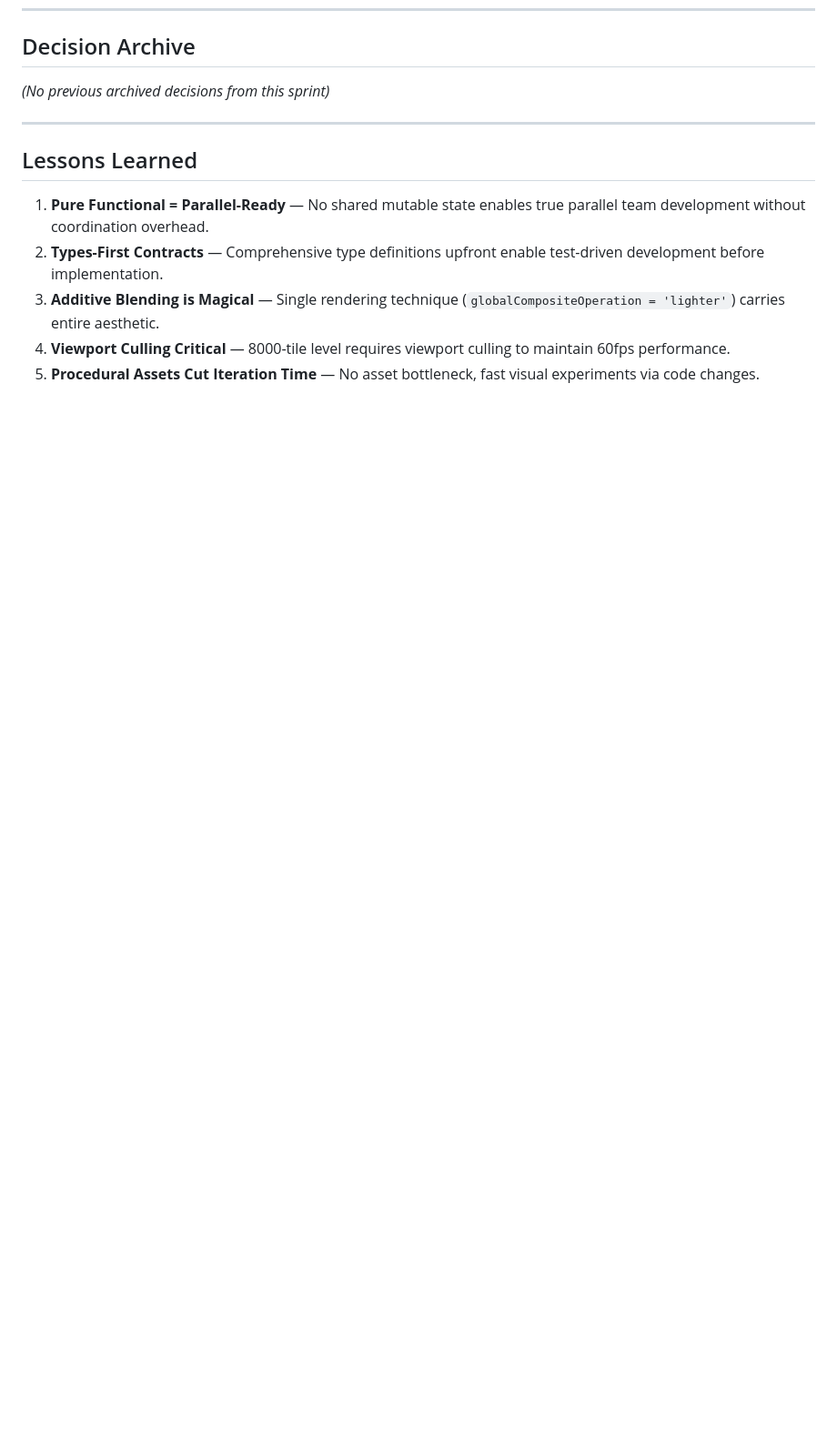
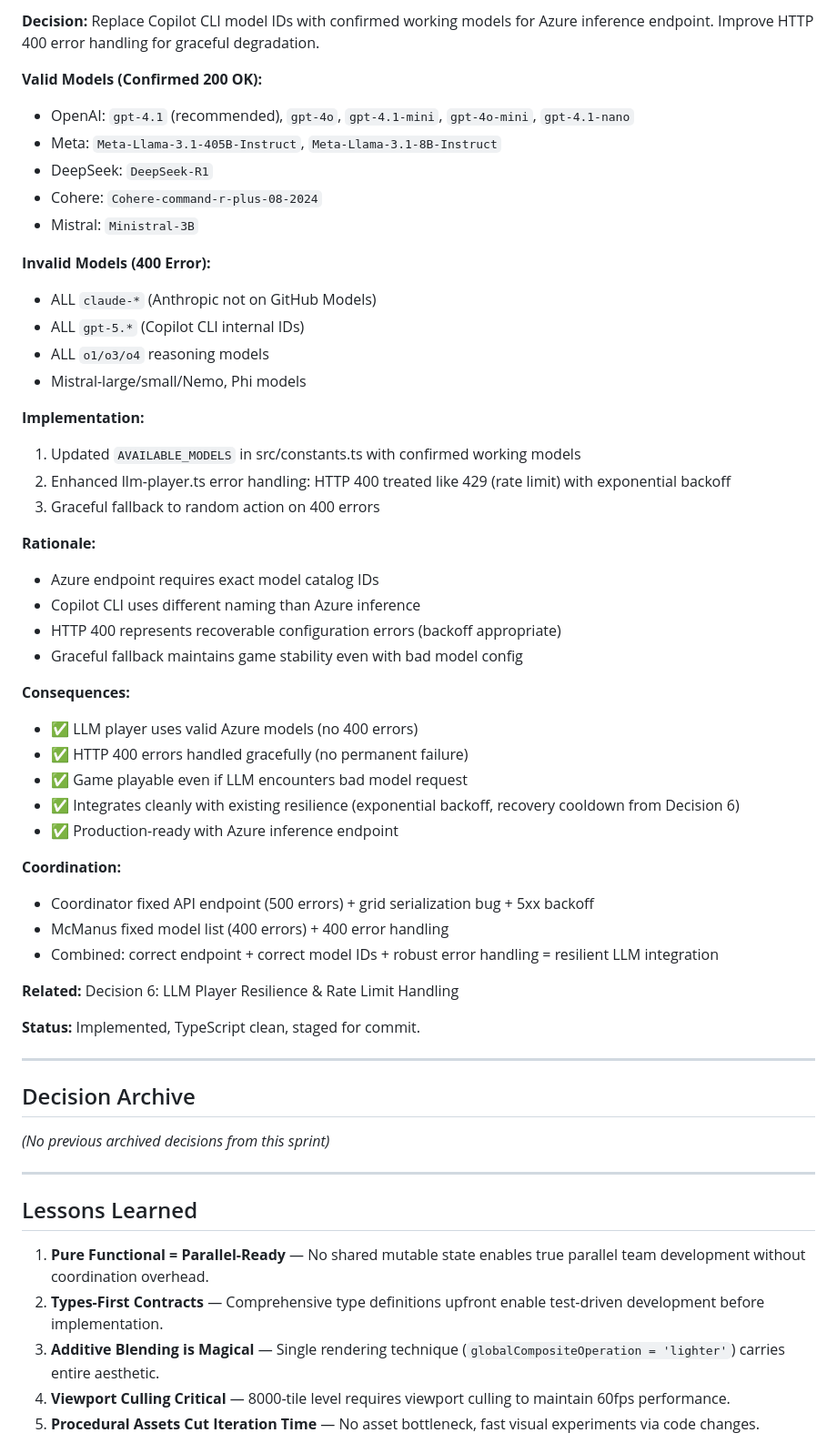
Before and after one commit to jrubiosainz/bomberman, a Markdown page: .squad/decisions/decisions.md, the part around one of its changes. Shown at 91% size. GitHub-like rendering; blank space fills up the shorter version.

```diff
--- a/.squad/decisions/decisions.md
+++ b/.squad/decisions/decisions.md
@@ -329,3 +378,47 @@
+**Decision:** Replace Copilot CLI model IDs with confirmed working models for Azure inference endpoint. Improve HTTP 400 error handling for graceful degradation.
+
+**Valid Models (Confirmed 200 OK):**
+- OpenAI: `gpt-4.1` (recommended), `gpt-4o`, `gpt-4.1-mini`, `gpt-4o-mini`, `gpt-4.1-nano`
+- Meta: `Meta-Llama-3.1-405B-Instruct`, `Meta-Llama-3.1-8B-Instruct`
+- DeepSeek: `DeepSeek-R1`
+- Cohere: `Cohere-command-r-plus-08-2024`
+- Mistral: `Ministral-3B`
+
+**Invalid Models (400 Error):**
+- ALL `claude-*` (Anthropic not on GitHub Models)
+- ALL `gpt-5.*` (Copilot CLI internal IDs)
+- ALL `o1/o3/o4` reasoning models
+- Mistral-large/small/Nemo, Phi models
+
+**Implementation:**
+1. Updated `AVAILABLE_MODELS` in src/constants.ts with confirmed working models
+2. Enhanced llm-player.ts error handling: HTTP 400 treated like 429 (rate limit) with exponential backoff
+3. Graceful fallback to random action on 400 errors
+
+**Rationale:**
+- Azure endpoint requires exact model catalog IDs
+- Copilot CLI uses different naming than Azure inference
+- HTTP 400 represents recoverable configuration errors (backoff appropriate)
+- Graceful fallback maintains game stability even with bad model config
+
+**Consequences:**
+- ✅ LLM player uses valid Azure models (no 400 errors)
+- ✅ HTTP 400 errors handled gracefully (no permanent failure)
+- ✅ Game playable even if LLM encounters bad model request
+- ✅ Integrates cleanly with existing resilience (exponential backoff, recovery cooldown from Decision 6)
+- ✅ Production-ready with Azure inference endpoint
+
+**Coordination:**
+- Coordinator fixed API endpoint (500 errors) + grid serialization bug + 5xx backoff
+- McManus fixed model list (400 errors) + 400 error handling
+- Combined: correct endpoint + correct model IDs + robust error handling = resilient LLM integration
+
+**Related:** Decision 6: LLM Player Resilience & Rate Limit Handling
+
+**Status:** Implemented, TypeScript clean, staged for commit.
+
+---
+
 ## Decision Archive
 
 *(No previous archived decisions from this sprint)*
```
Also changed, not shown: other parts of .squad/decisions/decisions.md (+49 -0 lines), 1 other file.
